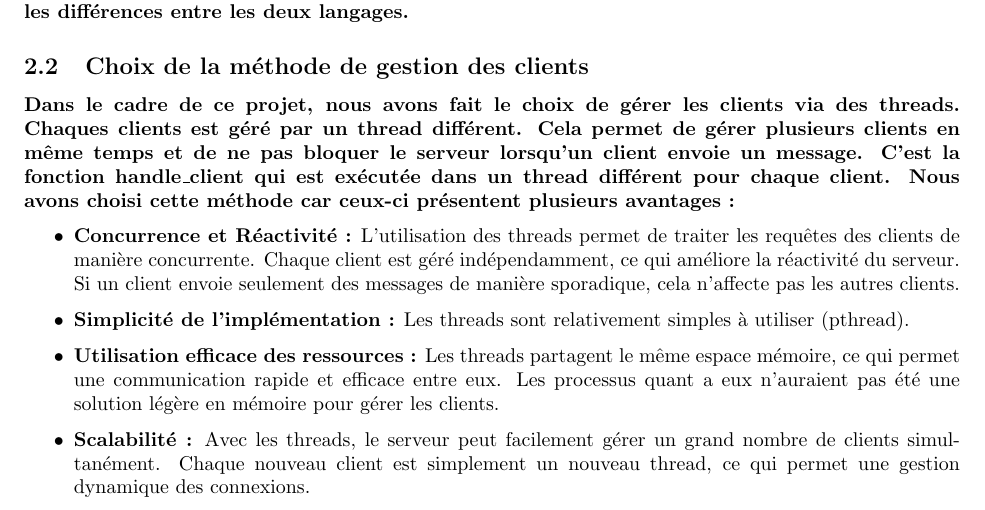
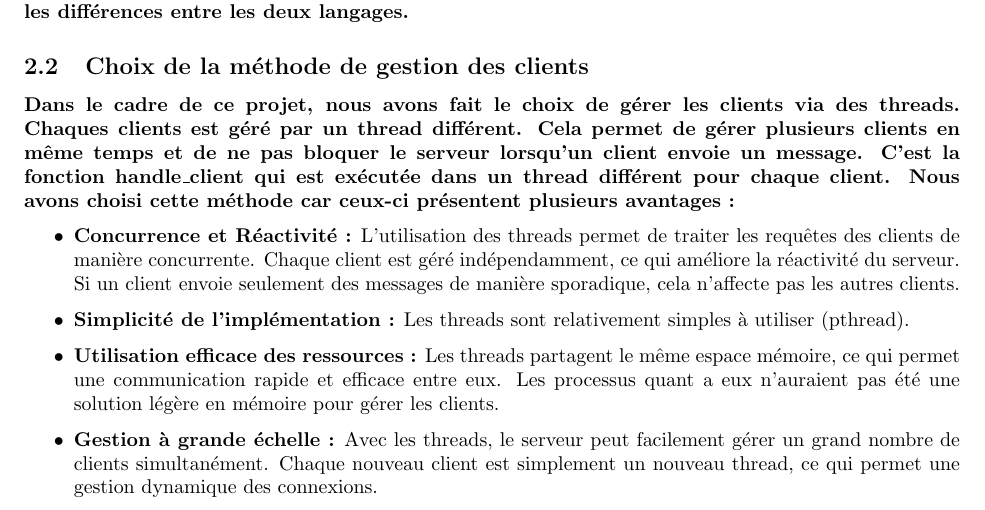
Before and after one commit to romainlief/Chat-Server-Project, a LaTeX document (rapportProjet2/rapport.tex): part of page 3 of 4, cut so that both start at the same text. Compiled offline with pdfLaTeX.

Commit message:
ajout gestion threads

```diff
--- a/rapportProjet2/rapport.tex
+++ b/rapportProjet2/rapport.tex
@@ -84,7 +84,7 @@ Nous avons choisi cette méthode car ceux-ci présentent plusieurs avantages :}
     \item \textbf{Concurrence et Réactivité :} L'utilisation des threads permet de traiter les requêtes des clients de manière concurrente. Chaque client est géré indépendamment, ce qui améliore la réactivité du serveur. Si un client envoie seulement des messages de manière sporadique, cela n'affecte pas les autres clients.
     \item \textbf{Simplicité de l'implémentation :} Les threads sont relativement simples à utiliser (pthread).
     \item \textbf{Utilisation efficace des ressources :} Les threads partagent le même espace mémoire, ce qui permet une communication rapide et efficace entre eux. Les processus quant a eux n'auraient pas été une solution légère en mémoire pour gérer les clients.
-    \item \textbf{Scalabilité :} Avec les threads, le serveur peut facilement gérer un grand nombre de clients simultanément. Chaque nouveau client est simplement un nouveau thread, ce qui permet une gestion dynamique des connexions.
+    \item \textbf{Gestion à grande échelle :} Avec les threads, le serveur peut facilement gérer un grand nombre de clients simultanément. Chaque nouveau client est simplement un nouveau thread, ce qui permet une gestion dynamique des connexions.
 \end{itemize}
 
 \paragraph{Alternatives considérées :}
```
Also changed, not shown: rapportProjet2/rapport.pdf, 3 other files.
